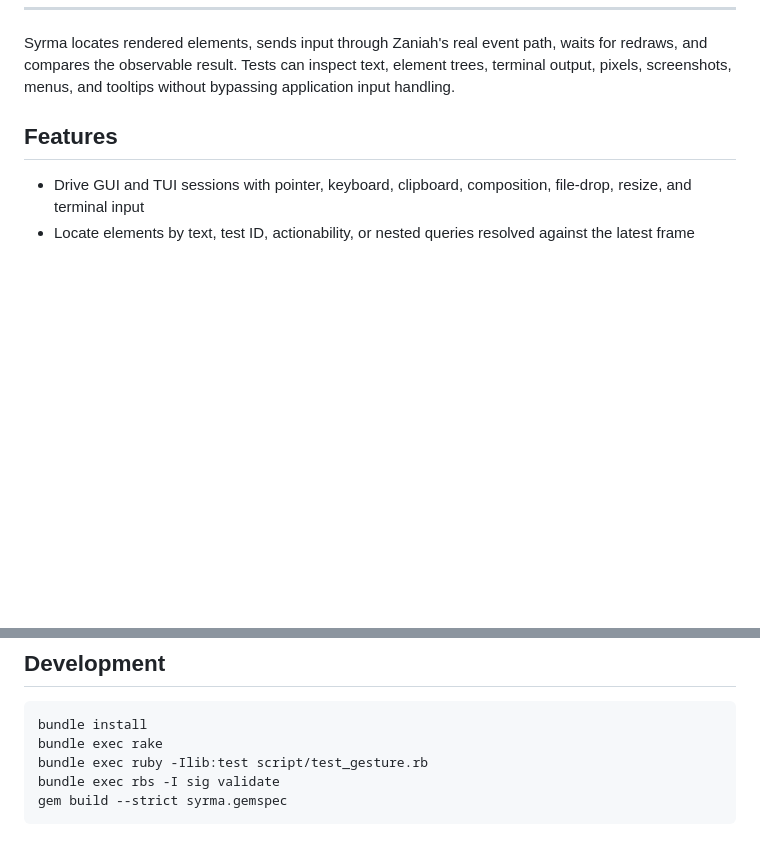
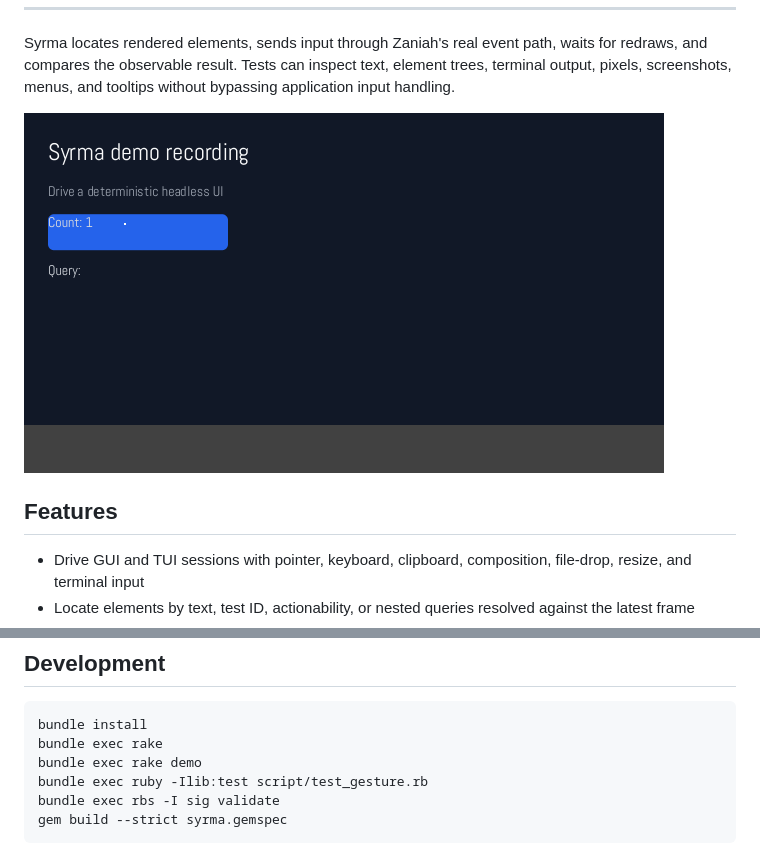
Before and after one commit to noxdea/syrma, a Markdown page: README.md, 2 parts joined by grey strips. GitHub-like rendering; pictures changed too: docs/media/overview.png (added); blank space fills up the shorter version.

Commit message:
Add deterministic recording demo

````diff
--- a/README.md
+++ b/README.md
@@ -23,6 +23,8 @@
 ---
 
 Syrma locates rendered elements, sends input through Zaniah's real event path, waits for redraws, and compares the observable result. Tests can inspect text, element trees, terminal output, pixels, screenshots, menus, and tooltips without bypassing application input handling.
+
+![Syrma deterministic recording](docs/media/overview.png)
 
 ## Features
 
@@ -183,6 +185,7 @@ On Ruby 4.0 arm64 macOS, the included 101-element benchmark measured `event_fram
 ```sh
 bundle install
 bundle exec rake
+bundle exec rake demo
 bundle exec ruby -Ilib:test script/test_gesture.rb
 bundle exec rbs -I sig validate
 gem build --strict syrma.gemspec
````
Also changed, not shown: 4 other files.
